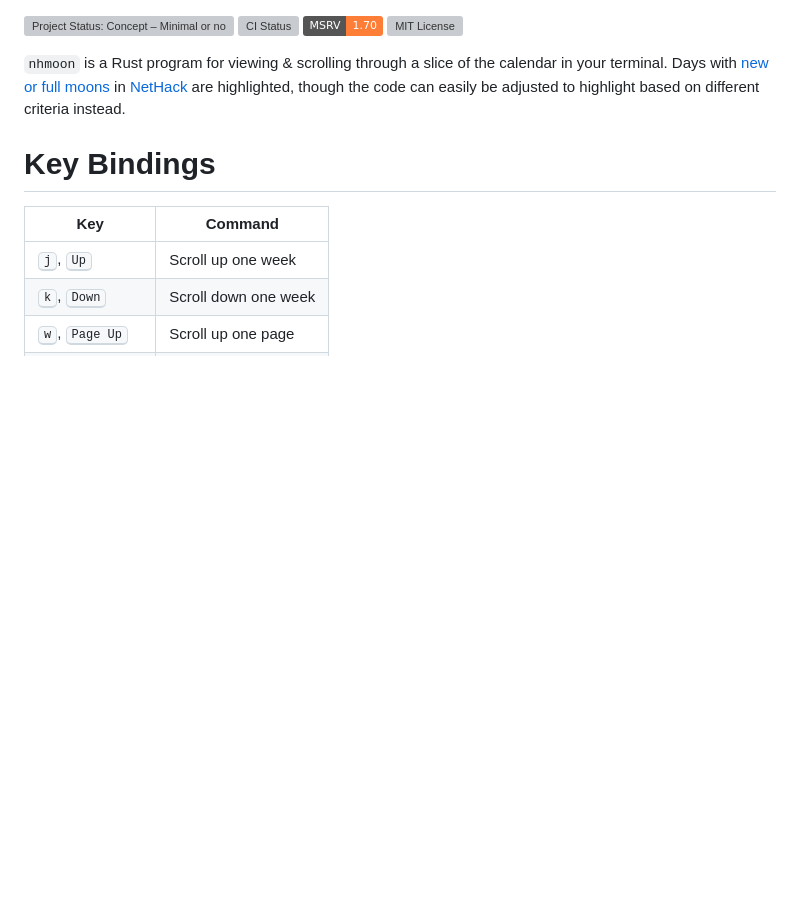
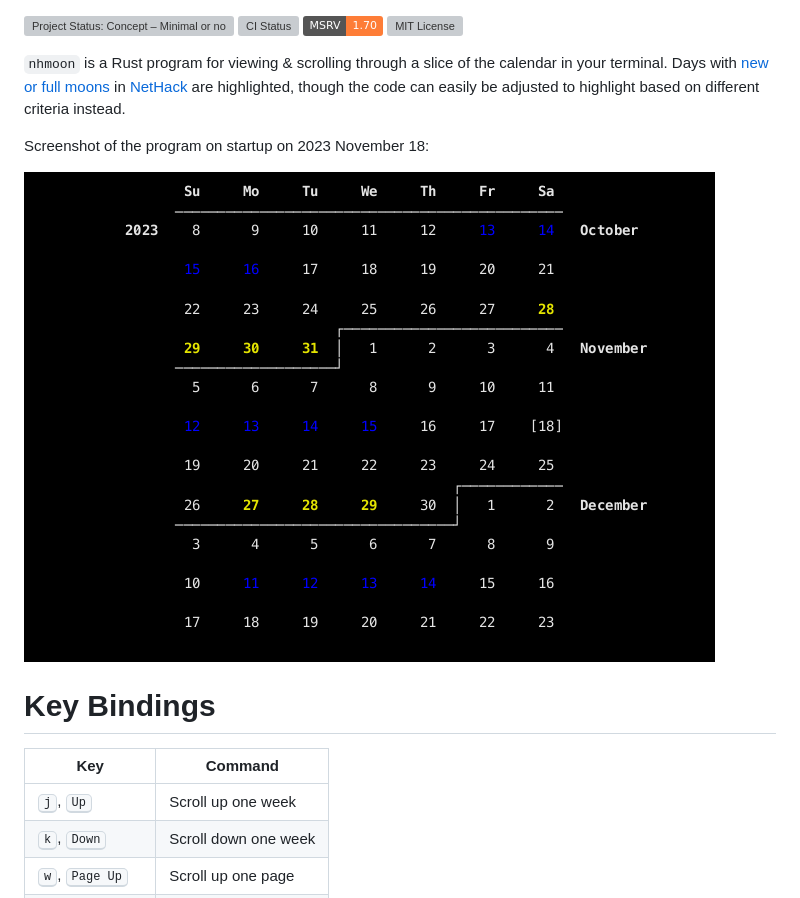
Before and after one commit to jwodder/nhmoon, a Markdown page: README.md, the part around the change. Drawn GitHub-style; pictures changed too: screenshot.png (added); badges without logos; blank space fills up the shorter version; grey boxes are pictures that could not be loaded.

Commit message:
[skip ci] Add screenshot to README

```diff
--- a/README.md
+++ b/README.md
@@ -11,6 +11,10 @@ different criteria instead.
 [moon]: https://nethackwiki.com/wiki/Time#Moon_phase_and_date
 [NetHack]: https://www.nethack.org
 
+Screenshot of the program on startup on 2023 November 18:
+
+![Screenshot of the program](screenshot.png)
+
 Key Bindings
 ============
 
```
